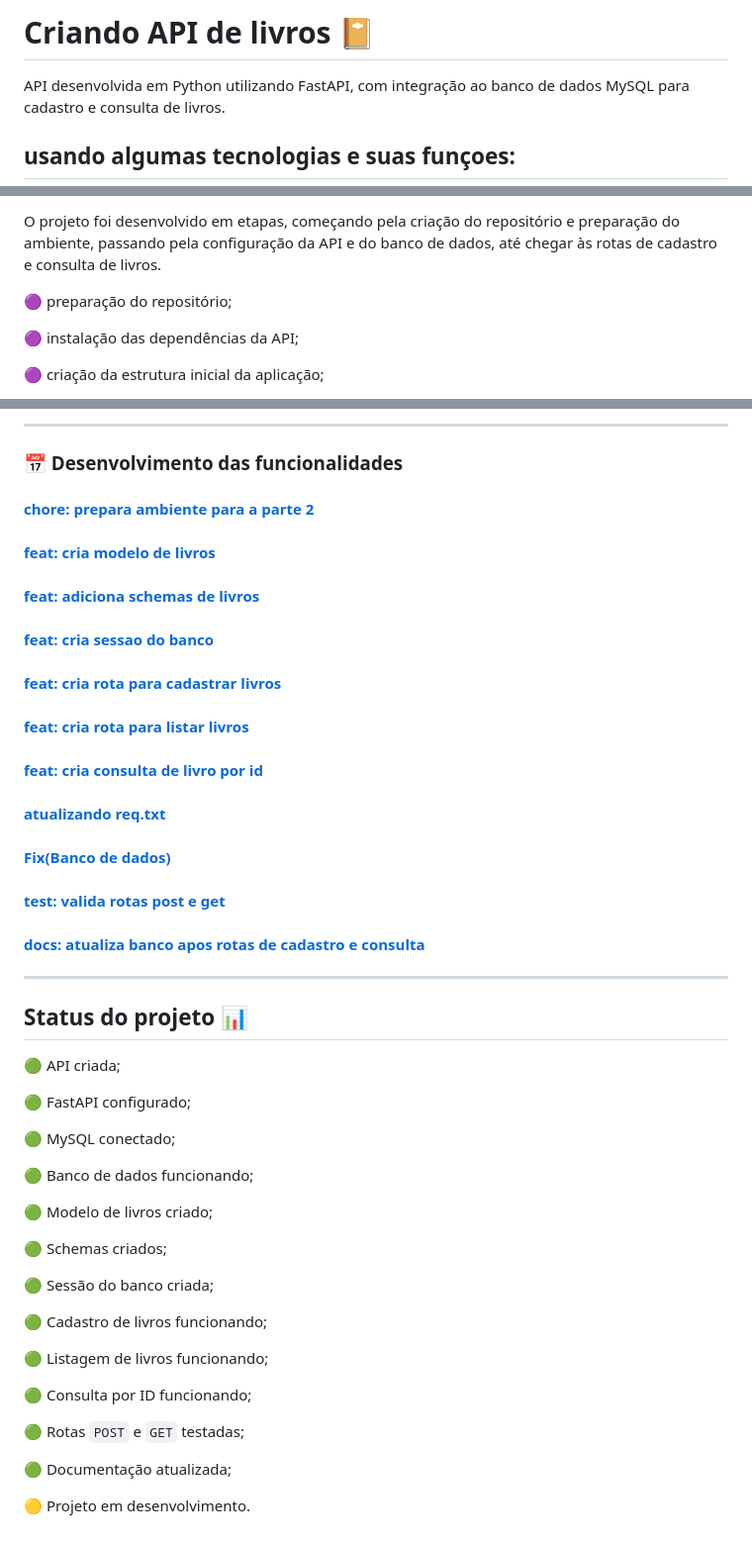
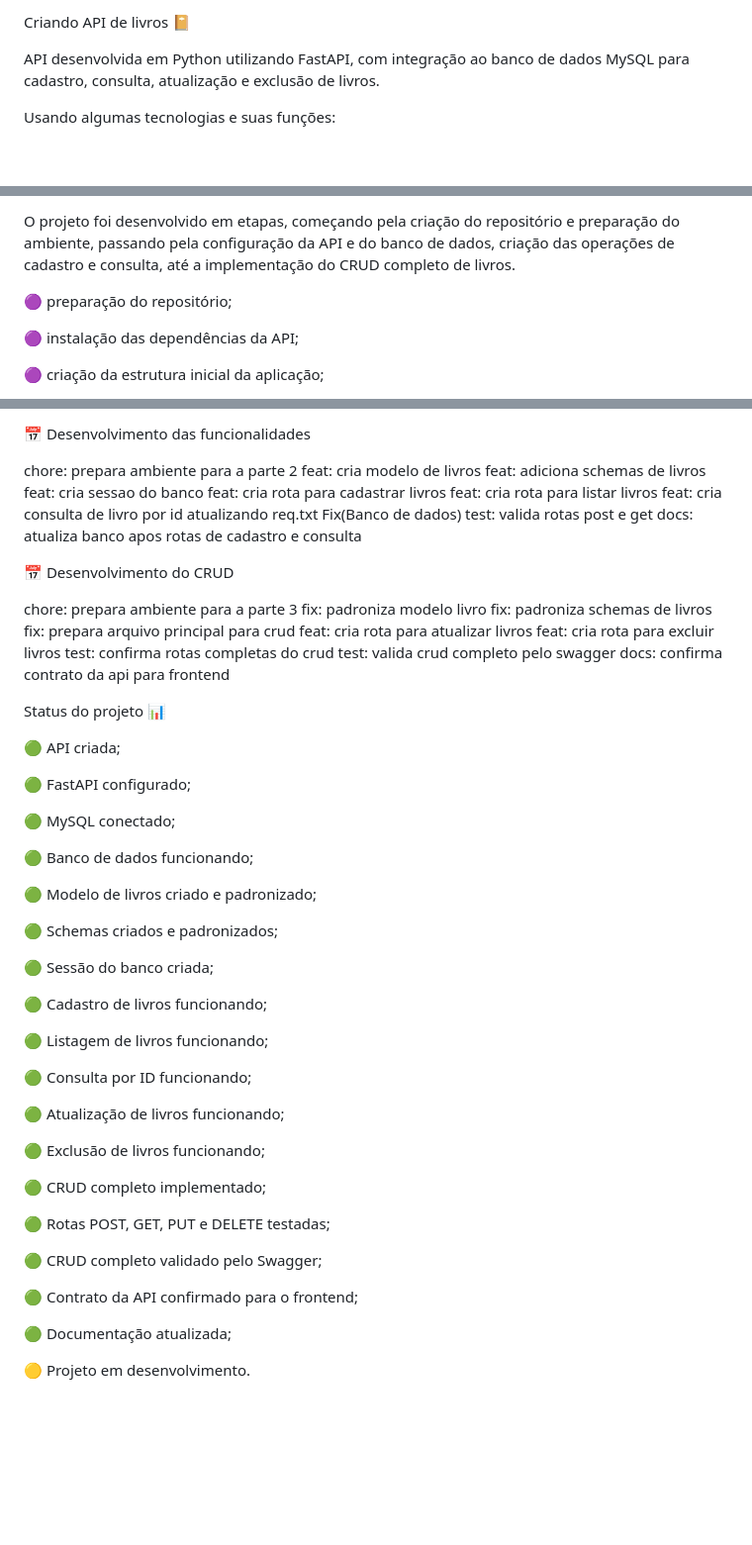
Before and after one commit to AllysonHub/api-livros, a Markdown page: README.md, 3 parts joined by grey strips. Shown at 99% size. Drawn GitHub-style; blank space fills up the shorter version.

```diff
--- a/README.md
+++ b/README.md
@@ -1,6 +1,6 @@
-# Criando API de livros 📔
+Criando API de livros 📔
 
-API desenvolvida em Python utilizando FastAPI, com integração ao banco de dados MySQL para cadastro e consulta de livros.
+API desenvolvida em Python utilizando FastAPI, com integração ao banco de dados MySQL para cadastro, consulta, atualização e exclusão de livros.
 
-## usando algumas tecnologias e suas funçoes:
+Usando algumas tecnologias e suas funções:
 
@@ -86,5 +104,5 @@ A documentação permite visualizar as rotas disponíveis e realizar testes dire
 
-O projeto foi desenvolvido em etapas, começando pela criação do repositório e preparação do ambiente, passando pela configuração da API e do banco de dados, até chegar às rotas de cadastro e consulta de livros.
+O projeto foi desenvolvido em etapas, começando pela criação do repositório e preparação do ambiente, passando pela configuração da API e do banco de dados, criação das operações de cadastro e consulta, até a implementação do CRUD completo de livros.
 
 🟣 preparação do repositório;
 
@@ -158,33 +183,32 @@ O projeto foi desenvolvido em etapas, começando pela criação do repositório
 
----
+📅 Desenvolvimento das funcionalidades
 
-### 📅 Desenvolvimento das funcionalidades
+chore: prepara ambiente para a parte 2
+feat: cria modelo de livros
+feat: adiciona schemas de livros
+feat: cria sessao do banco
+feat: cria rota para cadastrar livros
+feat: cria rota para listar livros
+feat: cria consulta de livro por id
+atualizando req.txt
+Fix(Banco de dados)
+test: valida rotas post e get
+docs: atualiza banco apos rotas de cadastro e consulta
 
-#### [chore: prepara ambiente para a parte 2](https://github.com/AllysonHub/api-livros/commit/7c4f0eac5eb23fcca894e598cced32a5b463875a)
 
-#### [feat: cria modelo de livros](https://github.com/AllysonHub/api-livros/commit/fe1dc38656fea79d455a75c0be49f98e94c46497)
+📅 Desenvolvimento do CRUD
 
-#### [feat: adiciona schemas de livros](https://github.com/AllysonHub/api-livros/commit/6e51a2ef8cb0e8eea935971ae13c01d87fbb8c96)
+chore: prepara ambiente para a parte 3
+fix: padroniza modelo livro
+fix: padroniza schemas de livros
+fix: prepara arquivo principal para crud
+feat: cria rota para atualizar livros
+feat: cria rota para excluir livros
+test: confirma rotas completas do crud
+test: valida crud completo pelo swagger
+docs: confirma contrato da api para frontend
 
-#### [feat: cria sessao do banco](https://github.com/AllysonHub/api-livros/commit/afb3d7682a63f9169c3d3b4e6ac14c4bd06b8b21)
-
-#### [feat: cria rota para cadastrar livros](https://github.com/AllysonHub/api-livros/commit/e46b4eeb13bf67d925c6327cef0e695fea68ae65)
-
-#### [feat: cria rota para listar livros](https://github.com/AllysonHub/api-livros/commit/43787e152954e4fb85d750e0f95366981b38a85f)
-
-#### [feat: cria consulta de livro por id](https://github.com/AllysonHub/api-livros/commit/33dd541f278979f4d9f05c8f49c5ea47d6ba4f38)
-
-#### [atualizando req.txt](https://github.com/AllysonHub/api-livros/commit/b4ff6075b8b309ba20e54080b21ea777649b10dc)
-
-#### [Fix(Banco de dados)](https://github.com/AllysonHub/api-livros/commit/e5d492809bcac223ca60c3abef55b87b44a696de)
-
-#### [test: valida rotas post e get](https://github.com/AllysonHub/api-livros/commit/a5e6741d5687eea50701c574c8c38e086eaa7e01)
-
-#### [docs: atualiza banco apos rotas de cadastro e consulta](https://github.com/AllysonHub/api-livros/commit/42ed0db0547499d35300eb07164993d359159e50)
-
----
-
-## Status do projeto 📊
+Status do projeto 📊
 
 🟢 API criada;
 
@@ -194,9 +218,9 @@ O projeto foi desenvolvido em etapas, começando pela criação do repositório
 
 🟢 Banco de dados funcionando;
 
-🟢 Modelo de livros criado;
+🟢 Modelo de livros criado e padronizado;
 
-🟢 Schemas criados;
+🟢 Schemas criados e padronizados;
 
 🟢 Sessão do banco criada;
 
@@ -206,7 +230,17 @@ O projeto foi desenvolvido em etapas, começando pela criação do repositório
 
 🟢 Consulta por ID funcionando;
 
-🟢 Rotas `POST` e `GET` testadas;
+🟢 Atualização de livros funcionando;
+
+🟢 Exclusão de livros funcionando;
+
+🟢 CRUD completo implementado;
+
+🟢 Rotas POST, GET, PUT e DELETE testadas;
+
+🟢 CRUD completo validado pelo Swagger;
+
+🟢 Contrato da API confirmado para o frontend;
 
 🟢 Documentação atualizada;
 
```
Also changed, not shown: other parts of README.md (+76 -51 lines).
